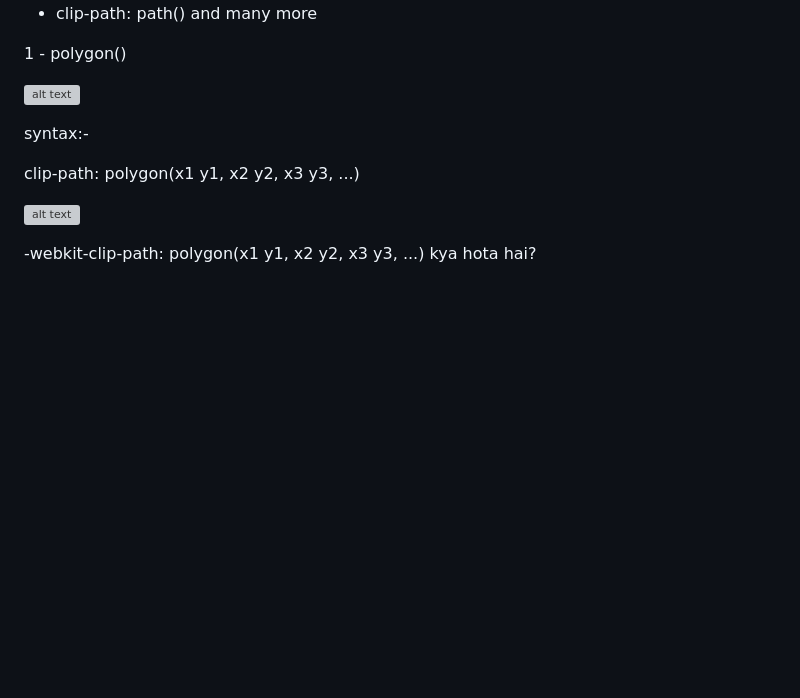
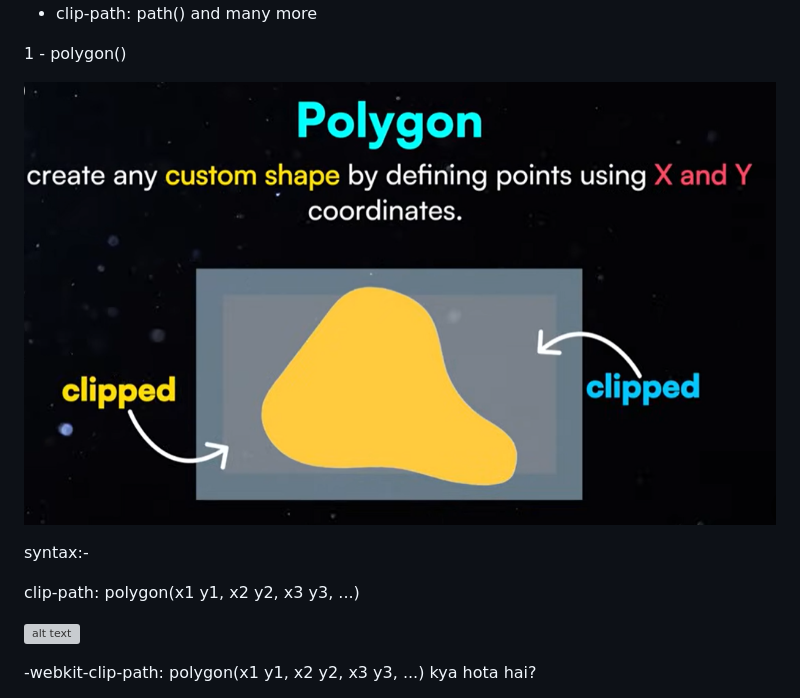
Before and after one commit to Tejasnavadkar/css-snippets, a Markdown page: clip-path-polygon/readme.md, the part around the change. GitHub-like rendering; blank space fills up the shorter version; grey boxes are pictures that could not be loaded.

Commit message:
update img url in readme

```diff
--- a/clip-path-polygon/readme.md
+++ b/clip-path-polygon/readme.md
@@ -10,7 +10,7 @@ and many more
 
 1 - polygon()
 
-![alt text](/assets/image-7.png)
+![alt text](./assets/image-7.png)
 
 syntax:-
 
```
